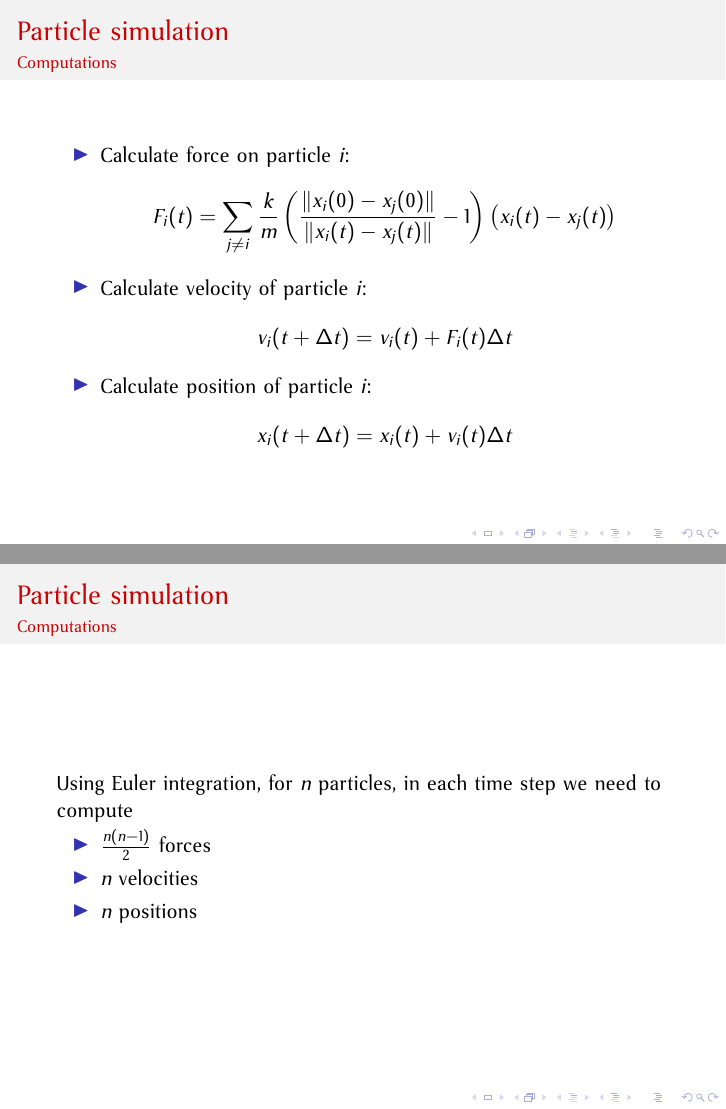
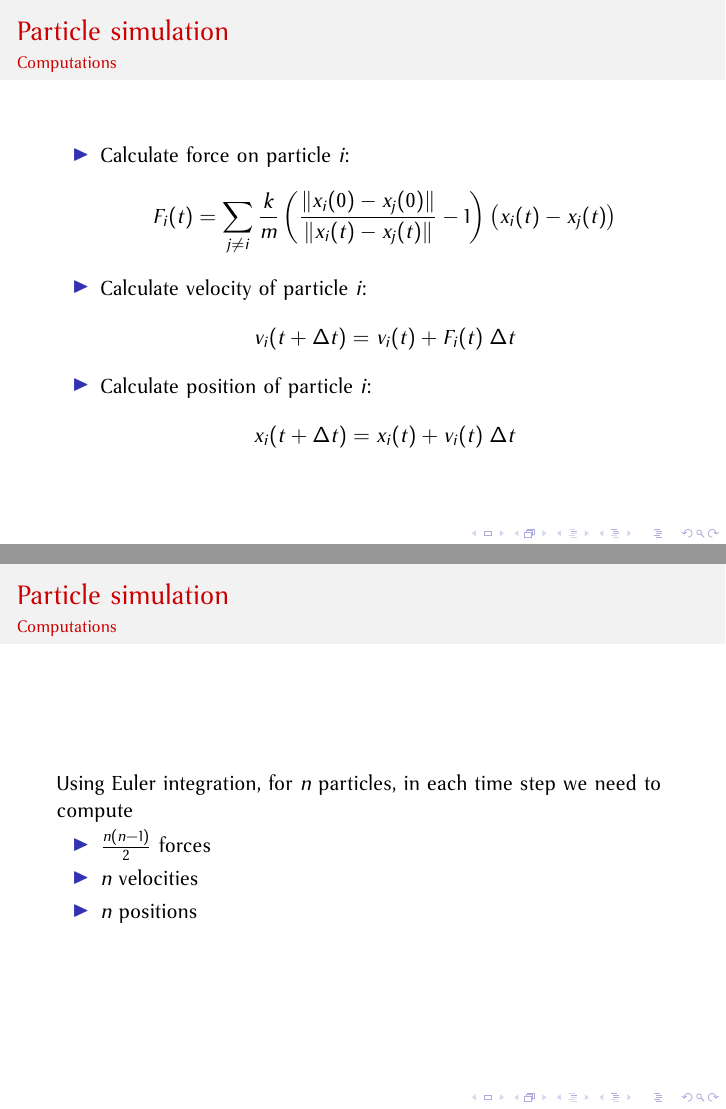
Before and after one commit to EamonNerbonne/2011-ICS, LaTeX slides (presentation/final_presentation.tex): pages 6 and 7 of 26, joined at a grey line. Compiled offline with pdfLaTeX.

Commit message:
tweak spacing

```diff
--- a/presentation/final_presentation.tex
+++ b/presentation/final_presentation.tex
@@ -79,11 +79,11 @@
   \end{displaymath}
   \item Calculate velocity of particle $i$:
   \begin{displaymath}
-   v_i(t + \Delta t) = v_i(t) + F_i(t) \Delta t
+   v_i(t + \Delta t) = v_i(t) + F_i(t) \; \Delta t
   \end{displaymath}
   \item Calculate position of particle $i$:
   \begin{displaymath}
-   x_i(t + \Delta t) = x_i(t) + v_i(t) \Delta t
+   x_i(t + \Delta t) = x_i(t) + v_i(t) \; \Delta t
   \end{displaymath}
  \end{itemize}
 \end{frame}
```
Also changed, not shown: presentation/final_presentation.pdf.
